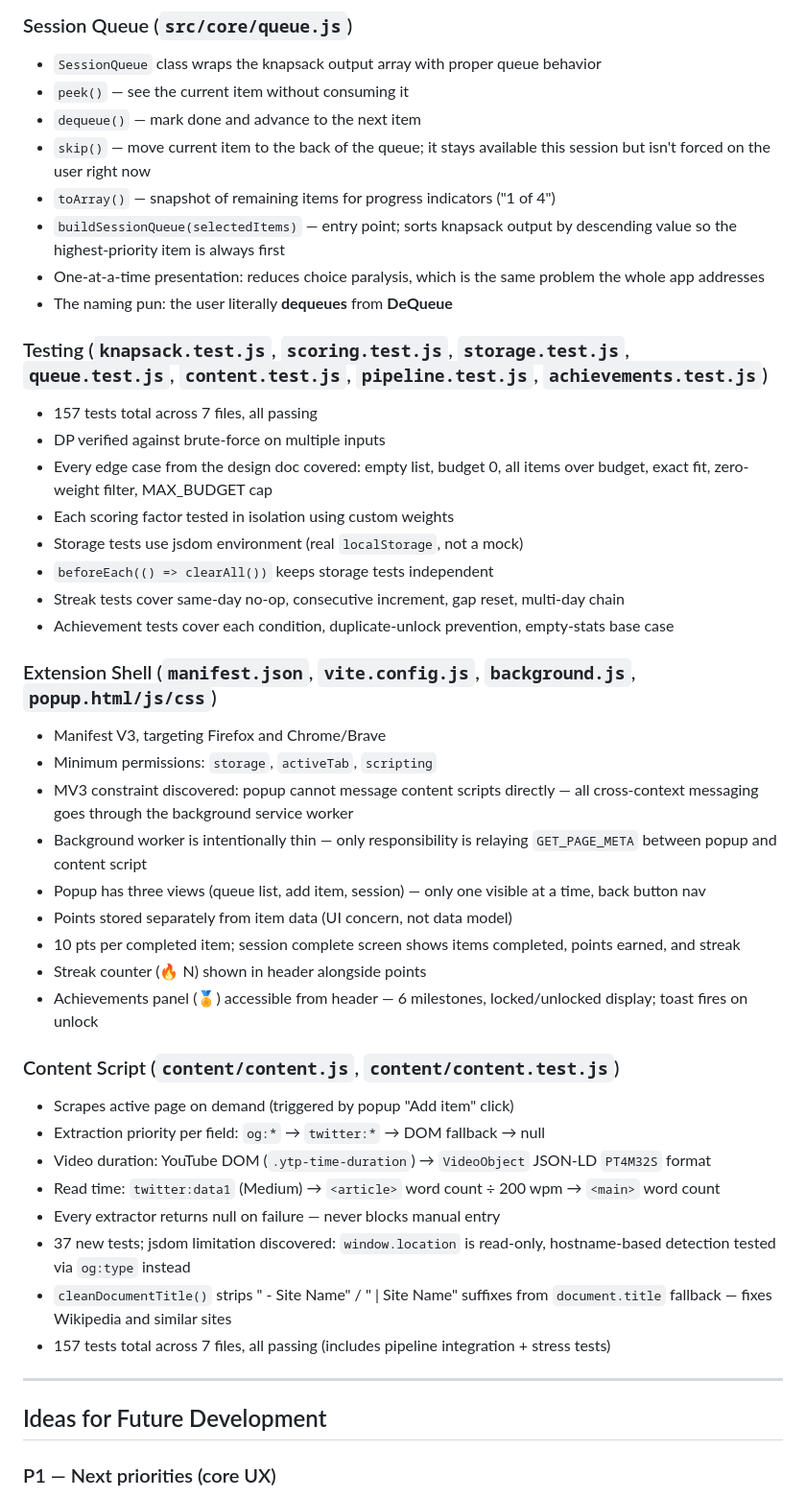
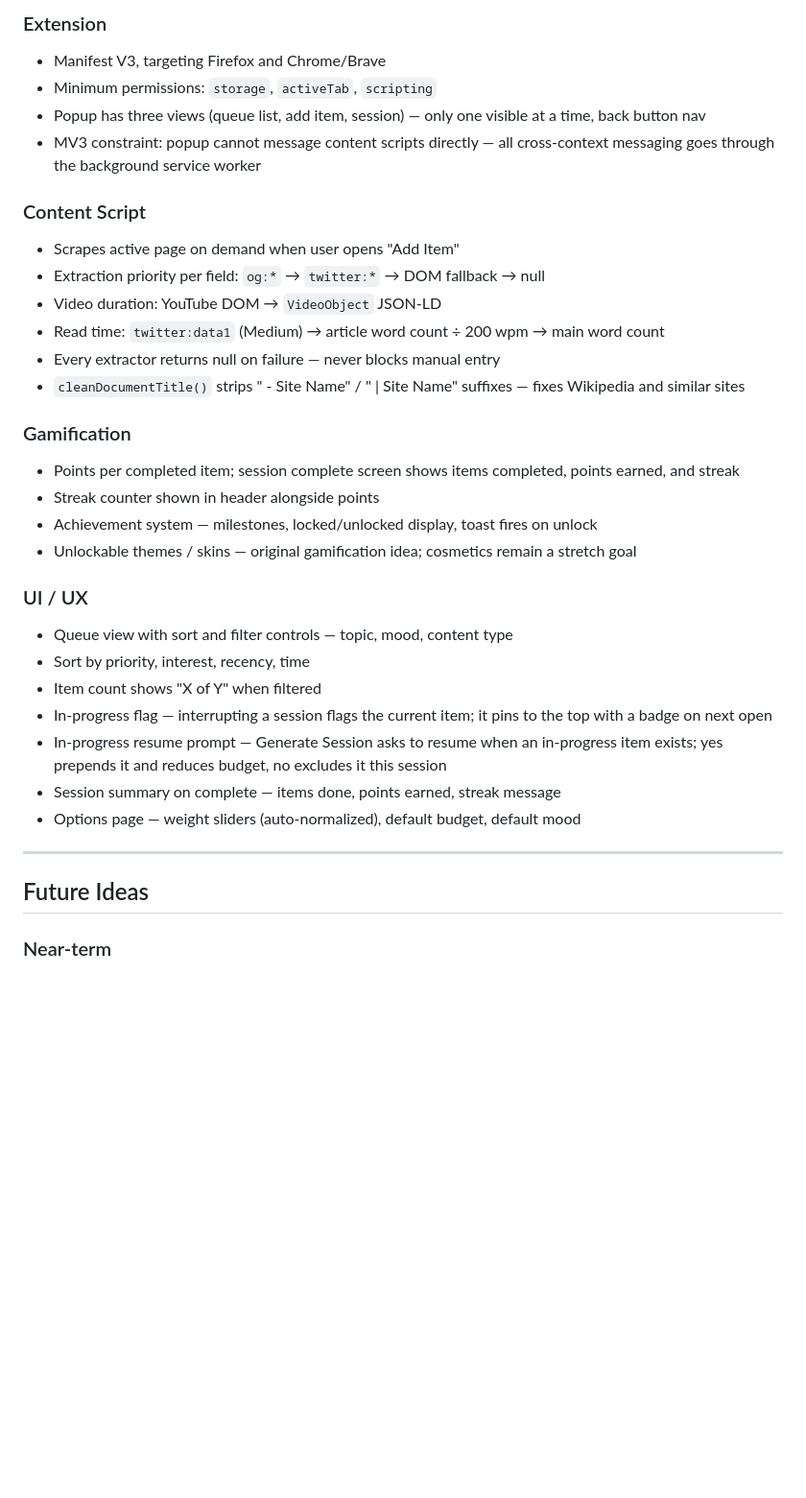
Before and after one commit to LordZed86/DeQueue, a Markdown page: docs/notes/idea_brainstorm.md, the part around one of its changes. Shown at 96% size. Rendered like a GitHub page; blank space fills up the shorter version.

```diff
--- a/docs/notes/idea_brainstorm.md
+++ b/docs/notes/idea_brainstorm.md
@@ -54,52 +55,40 @@
 
-### Session Queue (`src/core/queue.js`)
-
-- `SessionQueue` class wraps the knapsack output array with proper queue behavior
-- `peek()` — see the current item without consuming it
-- `dequeue()` — mark done and advance to the next item
-- `skip()` — move current item to the back of the queue; it stays available this session but isn't forced on the user right now
-- `toArray()` — snapshot of remaining items for progress indicators ("1 of 4")
-- `buildSessionQueue(selectedItems)` — entry point; sorts knapsack output by descending value so the highest-priority item is always first
-- One-at-a-time presentation: reduces choice paralysis, which is the same problem the whole app addresses
-- The naming pun: the user literally **dequeues** from **DeQueue**
-
-### Testing (`knapsack.test.js`, `scoring.test.js`, `storage.test.js`, `queue.test.js`, `content.test.js`, `pipeline.test.js`, `achievements.test.js`)
-
-- 157 tests total across 7 files, all passing
-- DP verified against brute-force on multiple inputs
-- Every edge case from the design doc covered: empty list, budget 0, all items over budget, exact fit, zero-weight filter, MAX_BUDGET cap
-- Each scoring factor tested in isolation using custom weights
-- Storage tests use jsdom environment (real `localStorage`, not a mock)
-- `beforeEach(() => clearAll())` keeps storage tests independent
-- Streak tests cover same-day no-op, consecutive increment, gap reset, multi-day chain
-- Achievement tests cover each condition, duplicate-unlock prevention, empty-stats base case
-
-### Extension Shell (`manifest.json`, `vite.config.js`, `background.js`, `popup.html/js/css`)
+### Extension
 
 - Manifest V3, targeting Firefox and Chrome/Brave
 - Minimum permissions: `storage`, `activeTab`, `scripting`
-- MV3 constraint discovered: popup cannot message content scripts directly — all cross-context messaging goes through the background service worker
-- Background worker is intentionally thin — only responsibility is relaying `GET_PAGE_META` between popup and content script
 - Popup has three views (queue list, add item, session) — only one visible at a time, back button nav
-- Points stored separately from item data (UI concern, not data model)
-- 10 pts per completed item; session complete screen shows items completed, points earned, and streak
-- Streak counter (🔥 N) shown in header alongside points
-- Achievements panel (🏅) accessible from header — 6 milestones, locked/unlocked display; toast fires on unlock
+- MV3 constraint: popup cannot message content scripts directly — all cross-context messaging goes through the background service worker
 
-### Content Script (`content/content.js`, `content/content.test.js`)
+### Content Script
 
-- Scrapes active page on demand (triggered by popup "Add item" click)
+- Scrapes active page on demand when user opens "Add Item"
 - Extraction priority per field: `og:*` → `twitter:*` → DOM fallback → null
-- Video duration: YouTube DOM (`.ytp-time-duration`) → `VideoObject` JSON-LD `PT4M32S` format
-- Read time: `twitter:data1` (Medium) → `<article>` word count ÷ 200 wpm → `<main>` word count
+- Video duration: YouTube DOM → `VideoObject` JSON-LD
+- Read time: `twitter:data1` (Medium) → article word count ÷ 200 wpm → main word count
 - Every extractor returns null on failure — never blocks manual entry
-- 37 new tests; jsdom limitation discovered: `window.location` is read-only, hostname-based detection tested via `og:type` instead
-- `cleanDocumentTitle()` strips " - Site Name" / " | Site Name" suffixes from `document.title` fallback — fixes Wikipedia and similar sites
-- 157 tests total across 7 files, all passing (includes pipeline integration + stress tests)
+- `cleanDocumentTitle()` strips " - Site Name" / " | Site Name" suffixes — fixes Wikipedia and similar sites
+
+### Gamification
+
+- Points per completed item; session complete screen shows items completed, points earned, and streak
+- Streak counter shown in header alongside points
+- Achievement system — milestones, locked/unlocked display, toast fires on unlock
+- Unlockable themes / skins — original gamification idea; cosmetics remain a stretch goal
+
+### UI / UX
+
+- Queue view with sort and filter controls — topic, mood, content type
+- Sort by priority, interest, recency, time
+- Item count shows "X of Y" when filtered
+- In-progress flag — interrupting a session flags the current item; it pins to the top with a badge on next open
+- In-progress resume prompt — Generate Session asks to resume when an in-progress item exists; yes prepends it and reduces budget, no excludes it this session
+- Session summary on complete — items done, points earned, streak message
+- Options page — weight sliders (auto-normalized), default budget, default mood
 
 ---
 
-## Ideas for Future Development
+## Future Ideas
 
-### P1 — Next priorities (core UX)
+### Near-term
 
```
Also changed, not shown: other parts of docs/notes/idea_brainstorm.md (+218 -84 lines).
